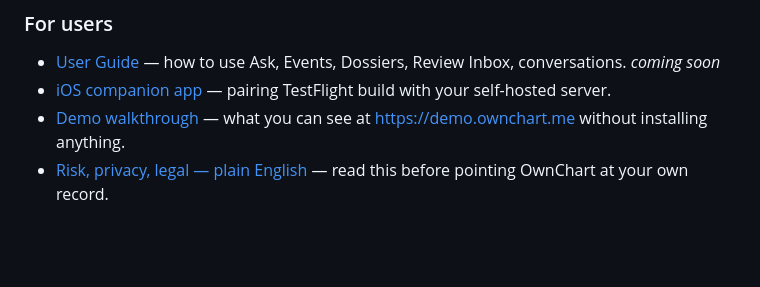
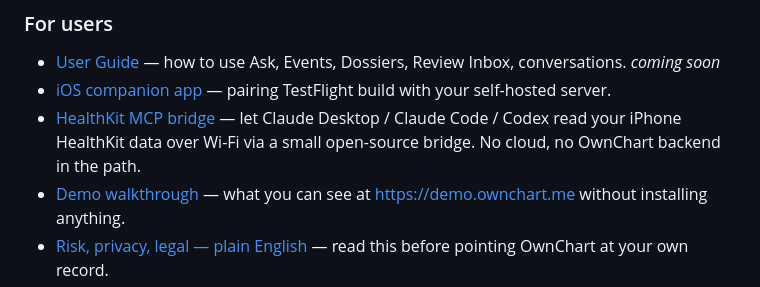
Before and after one commit to nickpdawson/OwnChart, a Markdown page: README.md, the part around the change. Rendered like a GitHub page; blank space fills up the shorter version.

```diff
--- a/README.md
+++ b/README.md
@@ -301,6 +301,7 @@ Documentation is organized into a few layers. Some of these are works in progres
 
 - [User Guide](./user-docs/USER_GUIDE.md) — how to use Ask, Events, Dossiers, Review Inbox, conversations. _coming soon_
 - [iOS companion app](./user-docs/IOS_PARITY.md) — pairing TestFlight build with your self-hosted server.
+- [HealthKit MCP bridge](./user-docs/HEALTHKIT_MCP.md) — let Claude Desktop / Claude Code / Codex read your iPhone HealthKit data over Wi-Fi via a small open-source bridge. No cloud, no OwnChart backend in the path.
 - [Demo walkthrough](./user-docs/DEMO.md) — what you can see at <https://demo.ownchart.me> without installing anything.
 - [Risk, privacy, legal — plain English](./user-docs/RISK.md) — read this before pointing OwnChart at your own record.
 - [What's shipped vs roadmap](./user-docs/SHIPPED_VS_ROADMAP.md) — the honesty contract for Beta 1.
```
Also changed, not shown: user-docs/HEALTHKIT_MCP.md (added, +64 -0 lines).
